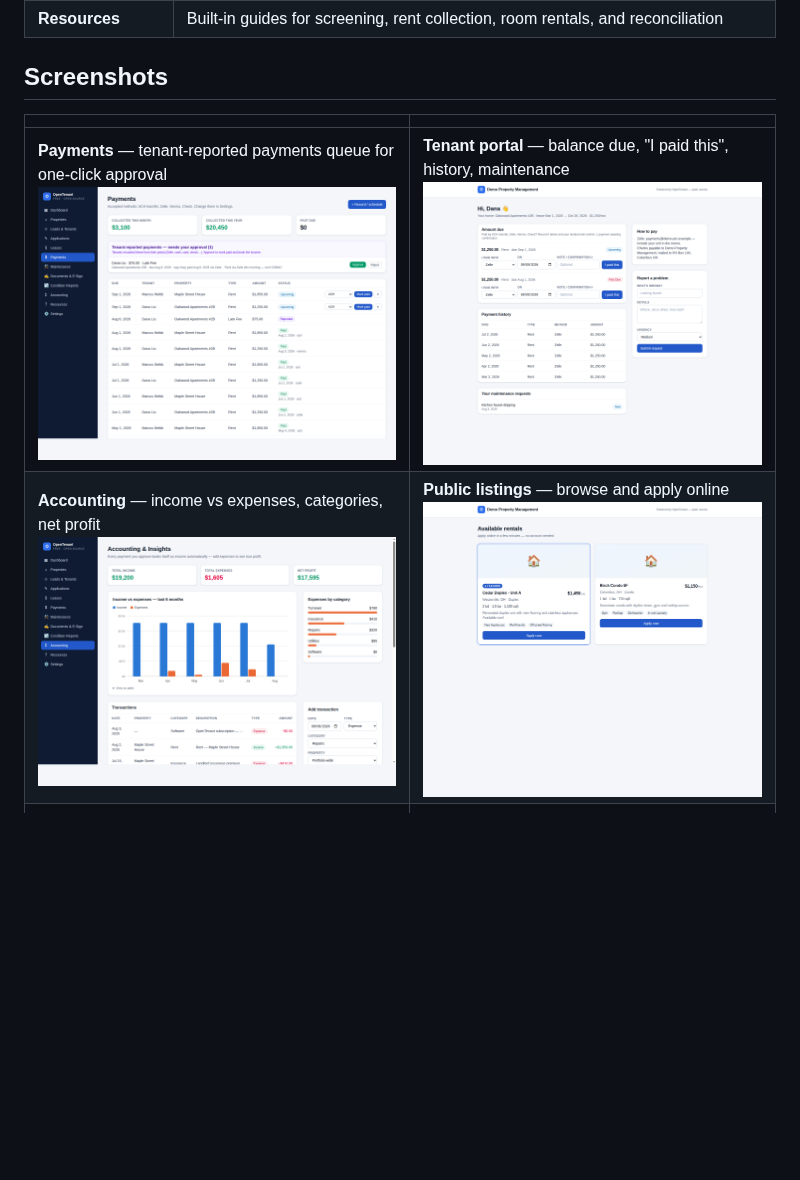
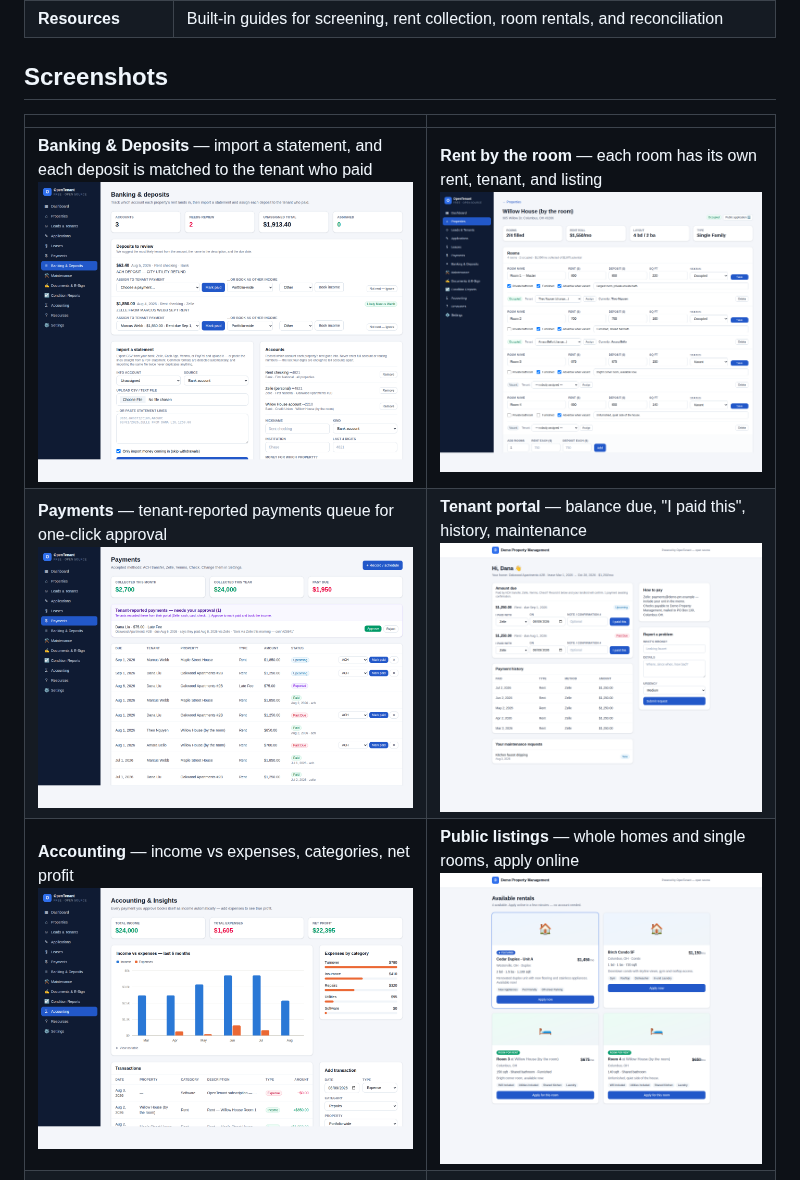
Before and after one commit to Shionjee7/Open-Tentant, a Markdown page: README.md, the part around the change. GitHub-like rendering; pictures changed too: docs/screenshots/accounting.png, docs/screenshots/banking.png (added), docs/screenshots/listings.png; blank space fills up the shorter version.

```diff
--- a/README.md
+++ b/README.md
@@ -33,8 +33,9 @@ file on your own machine.
 
 | | |
 |---|---|
+| **Banking & Deposits** — import a statement, and each deposit is matched to the tenant who paid ![Banking](docs/screenshots/banking.png) | **Rent by the room** — each room has its own rent, tenant, and listing ![Rooms](docs/screenshots/rooms.png) |
 | **Payments** — tenant-reported payments queue for one-click approval ![Payments](docs/screenshots/payments.png) | **Tenant portal** — balance due, "I paid this", history, maintenance ![Tenant portal](docs/screenshots/portal.png) |
-| **Accounting** — income vs expenses, categories, net profit ![Accounting](docs/screenshots/accounting.png) | **Public listings** — browse and apply online ![Listings](docs/screenshots/listings.png) |
+| **Accounting** — income vs expenses, categories, net profit ![Accounting](docs/screenshots/accounting.png) | **Public listings** — whole homes and single rooms, apply online ![Listings](docs/screenshots/listings.png) |
 | **Application review** — income check, verification, screening ![Application detail](docs/screenshots/application-detail.png) | **Condition reports** — move-in/move-out checklists ![Condition report](docs/screenshots/condition-report.png) |
 
 ## Quick start
```
Also changed, not shown: docs/screenshots/dashboard.png, 1 other file.
